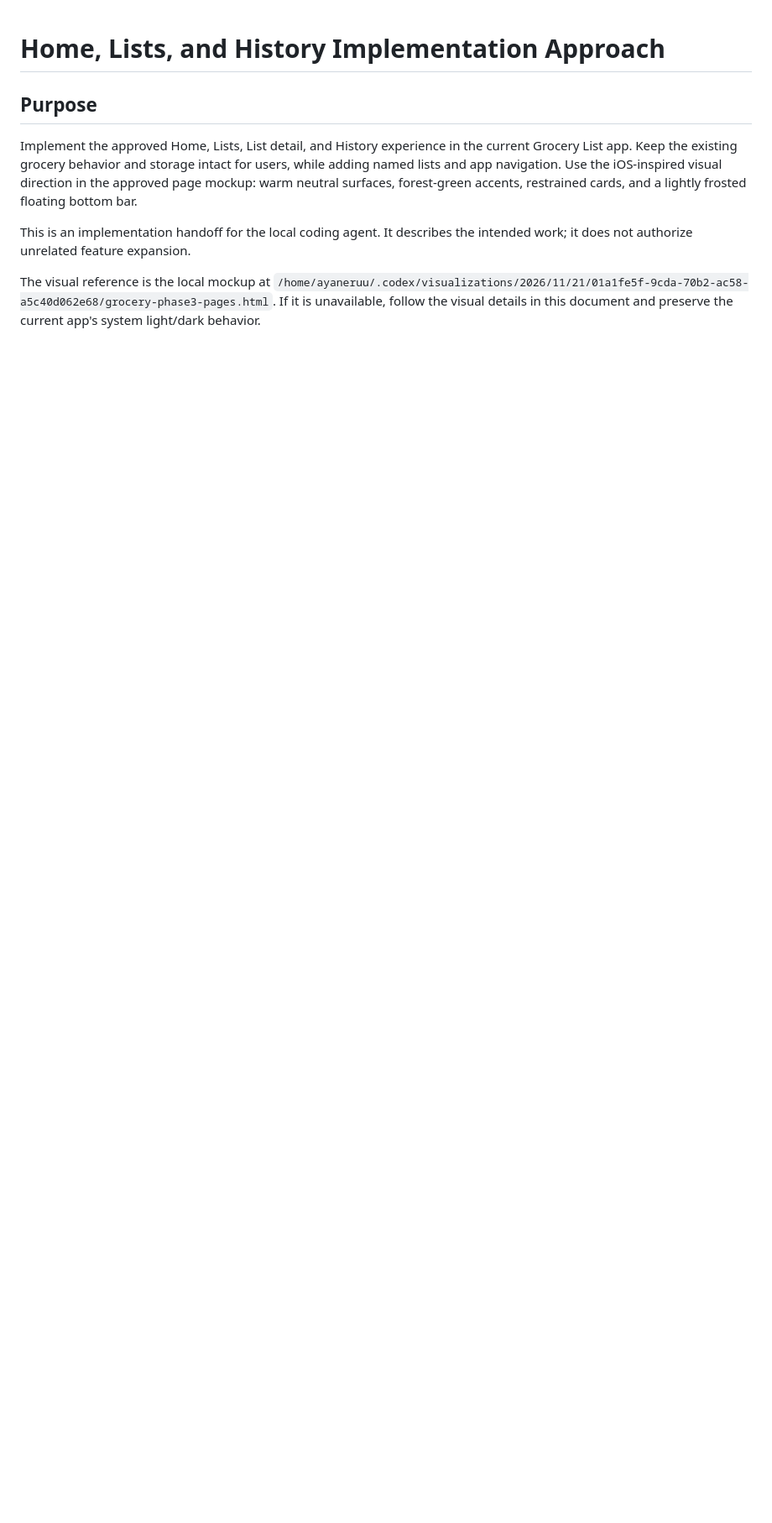
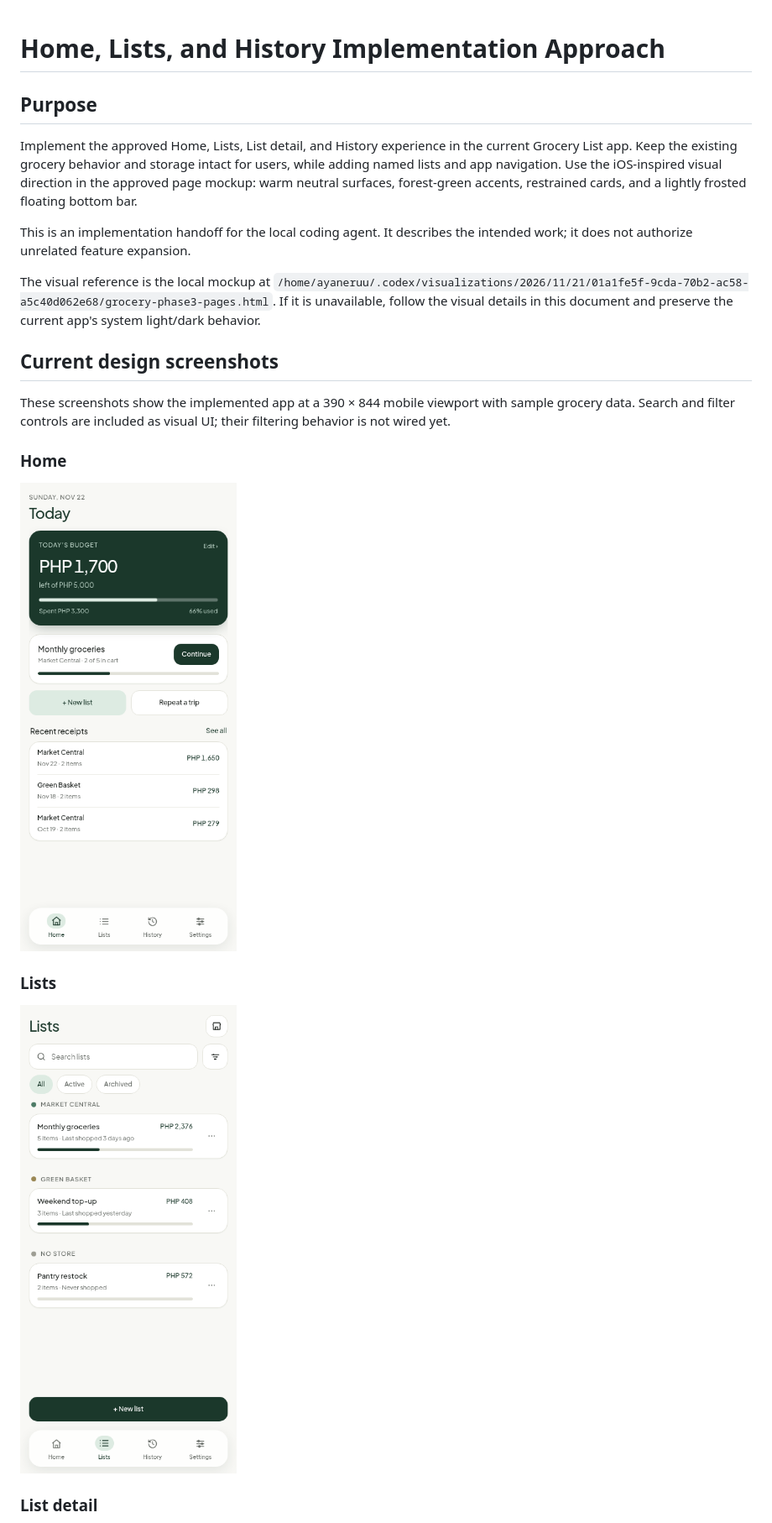
Before and after one commit to JohnlyndelCastillo/grocery-android-app, a Markdown page: docs/home-lists-history-implementation-approach.md, the part around one of its changes. Shown at 84% size. GitHub-like rendering; pictures changed too: docs/images/grocery-v3-home.png (added), docs/images/grocery-v3-lists.png (added); blank space fills up the shorter version.

Commit message:
Polish app UI and document redesign screens

```diff
--- a/docs/home-lists-history-implementation-approach.md
+++ b/docs/home-lists-history-implementation-approach.md
@@ -7,3 +7,18 @@ Implement the approved Home, Lists, List detail, and History experience in the c
 This is an implementation handoff for the local coding agent. It describes the intended work; it does not authorize unrelated feature expansion.
 
 The visual reference is the local mockup at `/home/ayaneruu/.codex/visualizations/2026/11/21/01a1fe5f-9cda-70b2-ac58-a5c40d062e68/grocery-phase3-pages.html`. If it is unavailable, follow the visual details in this document and preserve the current app's system light/dark behavior.
+
+## Current design screenshots
+
+These screenshots show the implemented app at a 390 × 844 mobile viewport with sample grocery data. Search and filter controls are included as visual UI; their filtering behavior is not wired yet.
+
+### Home
+
+![Home screen](images/grocery-v3-home.png)
+
+### Lists
+
+![Lists screen](images/grocery-v3-lists.png)
+
+### List detail
+
```
Also changed, not shown: other parts of docs/home-lists-history-implementation-approach.md (+15 -2 lines), docs/images/grocery-v3-history.png (added), docs/images/grocery-v3-list-detail.png (added), docs/images/grocery-v3-receipt-detail.png (added), docs/images/grocery-v3-settings.png (added), 9 other files.
